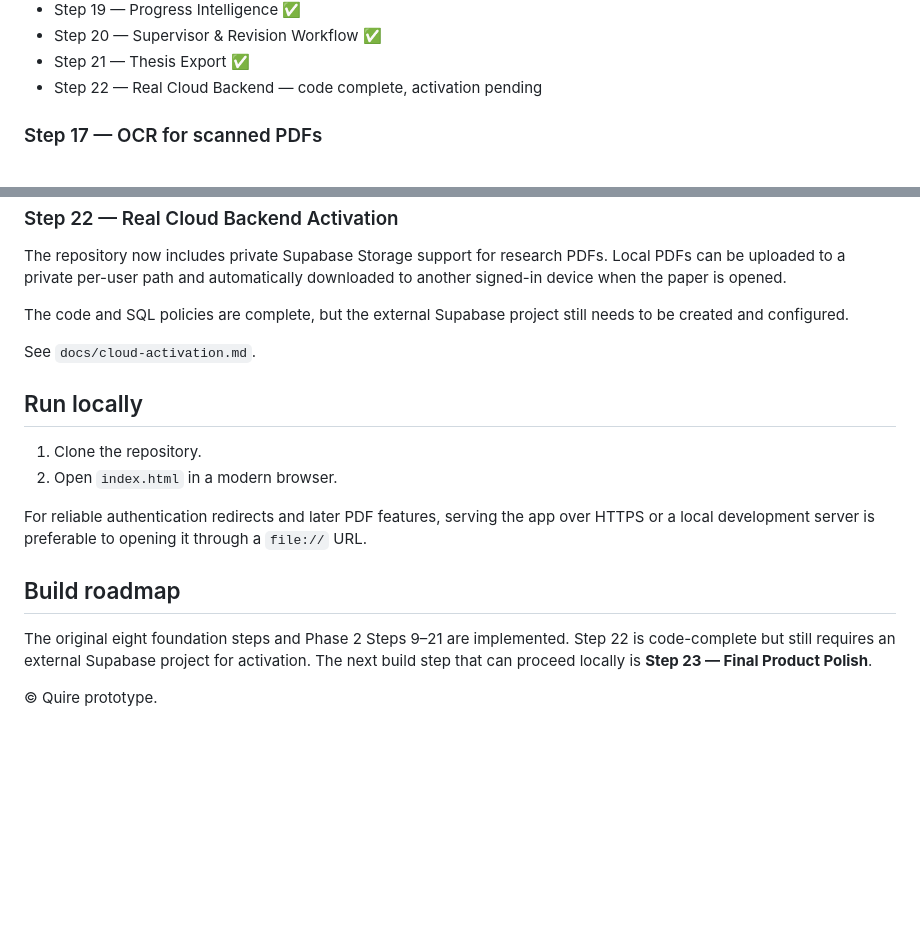
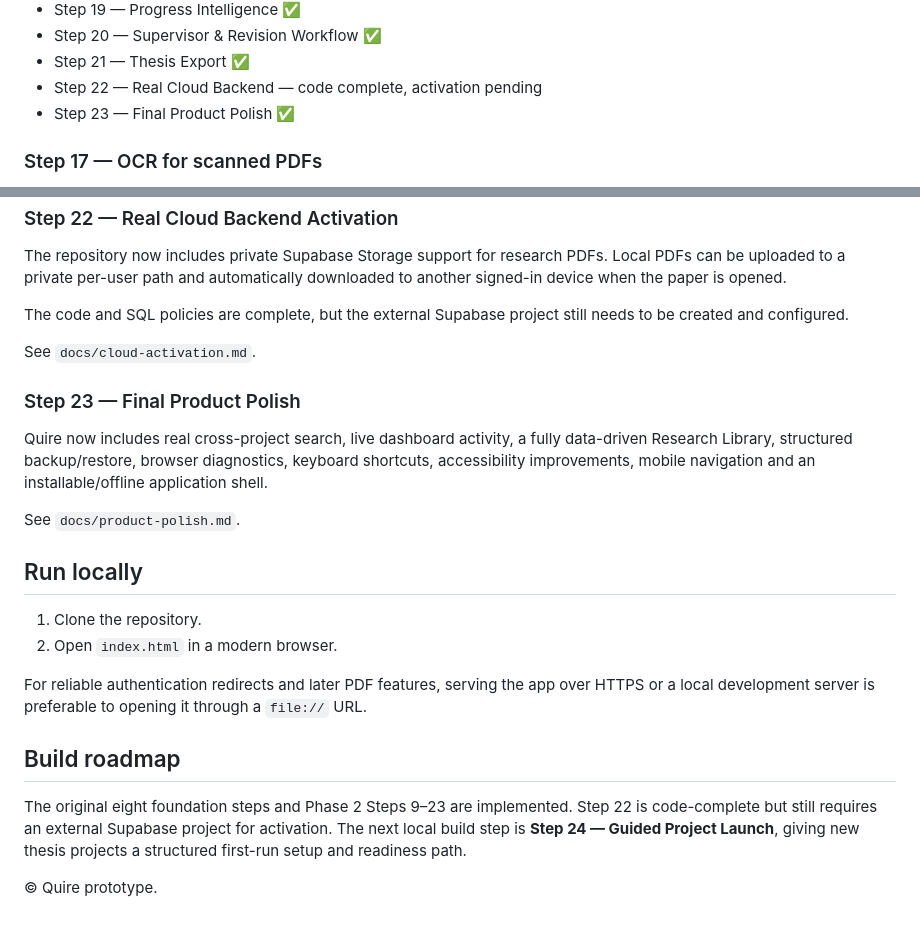
Before and after one commit to jasonfenech118-ctrl/quire, a Markdown page: README.md, 2 parts joined by grey strips. GitHub-like rendering; blank space fills up the shorter version.

Commit message:
Mark Final Product Polish complete and plan Step 24

```diff
--- a/README.md
+++ b/README.md
@@ -131,6 +131,7 @@ See `docs/reference-manager.md`.
 - Step 20 — Supervisor & Revision Workflow ✅
 - Step 21 — Thesis Export ✅
 - Step 22 — Real Cloud Backend — code complete, activation pending
+- Step 23 — Final Product Polish ✅
 
 ### Step 17 — OCR for scanned PDFs
 
@@ -182,6 +183,12 @@ The code and SQL policies are complete, but the external Supabase project still
 
 See `docs/cloud-activation.md`.
 
+### Step 23 — Final Product Polish
+
+Quire now includes real cross-project search, live dashboard activity, a fully data-driven Research Library, structured backup/restore, browser diagnostics, keyboard shortcuts, accessibility improvements, mobile navigation and an installable/offline application shell.
+
+See `docs/product-polish.md`.
+
 ## Run locally
 
 1. Clone the repository.
@@ -191,6 +198,6 @@ For reliable authentication redirects and later PDF features, serving the app ov
 
 ## Build roadmap
 
-The original eight foundation steps and Phase 2 Steps 9–21 are implemented. Step 22 is code-complete but still requires an external Supabase project for activation. The next build step that can proceed locally is **Step 23 — Final Product Polish**.
+The original eight foundation steps and Phase 2 Steps 9–23 are implemented. Step 22 is code-complete but still requires an external Supabase project for activation. The next local build step is **Step 24 — Guided Project Launch**, giving new thesis projects a structured first-run setup and readiness path.
 
 © Quire prototype.
```
